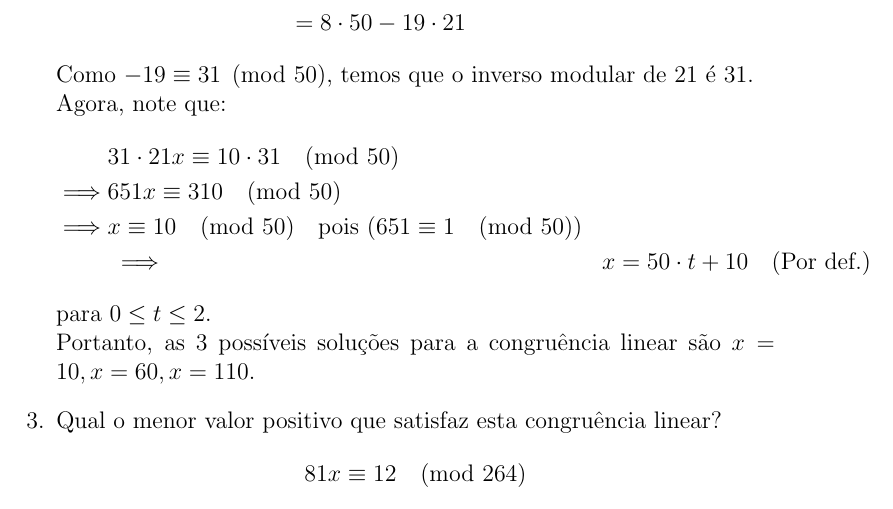
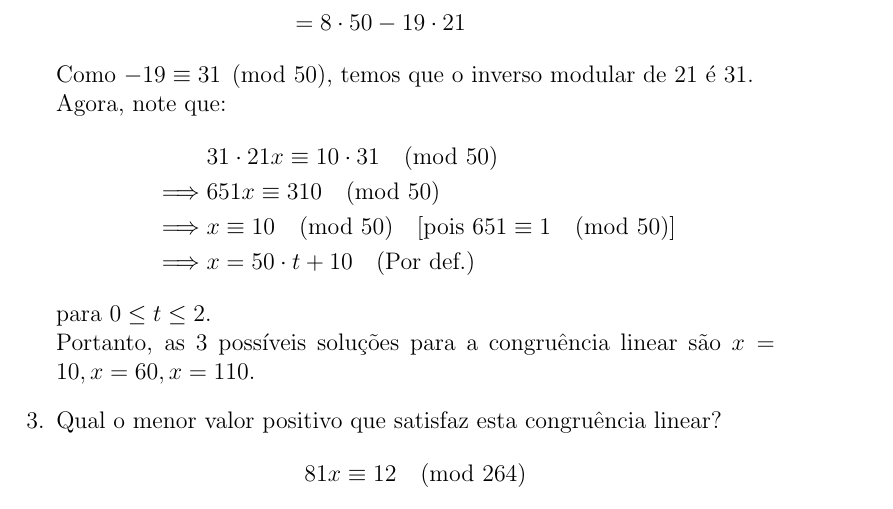
Before and after one commit to leirdan/demonstracoes_fmc, a LaTeX document (lista-exercicios-02/main.tex, which reads lista-exercicios-02/congruencia/congruencia06.tex): part of page 3 of 3, cut so that both start at the same text. Compiled offline with pdfLaTeX.

Commit message:
more fixes

```diff
--- a/lista-exercicios-02/congruencia/congruencia06.tex
+++ b/lista-exercicios-02/congruencia/congruencia06.tex
@@ -45,7 +45,7 @@ Agora, note que:
 \begin{align*}
 	&31 \cdot 21x \equiv 10 \cdot 31 \pmod{50} \\ \implies
 	&651x \equiv 310 \pmod{50} \\ \implies
-	&x \equiv 10 \pmod{50} \quad \text{pois $(651 \equiv 1 \pmod{50})$} \\ &\implies
+	&x \equiv 10 \pmod{50} \quad \text{[pois $651 \equiv 1 \pmod{50}$]} \\ \implies
 	&x = 50 \cdot t + 10 \quad \text{(Por def.)}
 \end{align*}
 para $0 \leq t \leq 2$. \\
```
Also changed, not shown: lista-exercicios-02/main.pdf.
